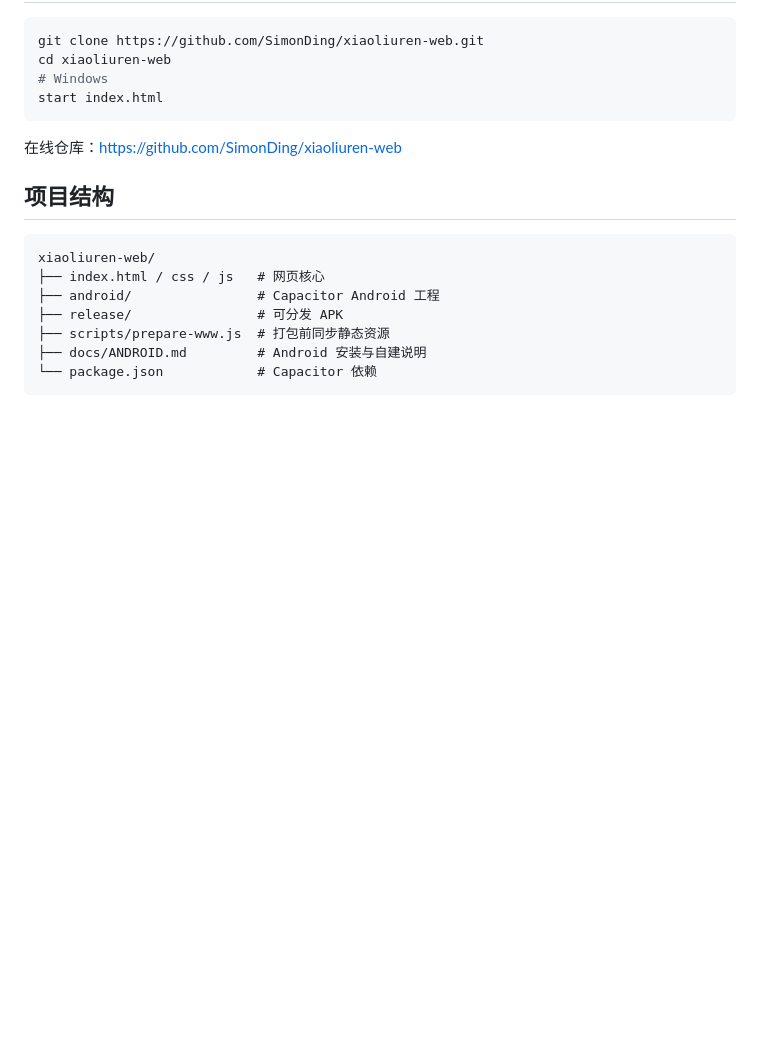
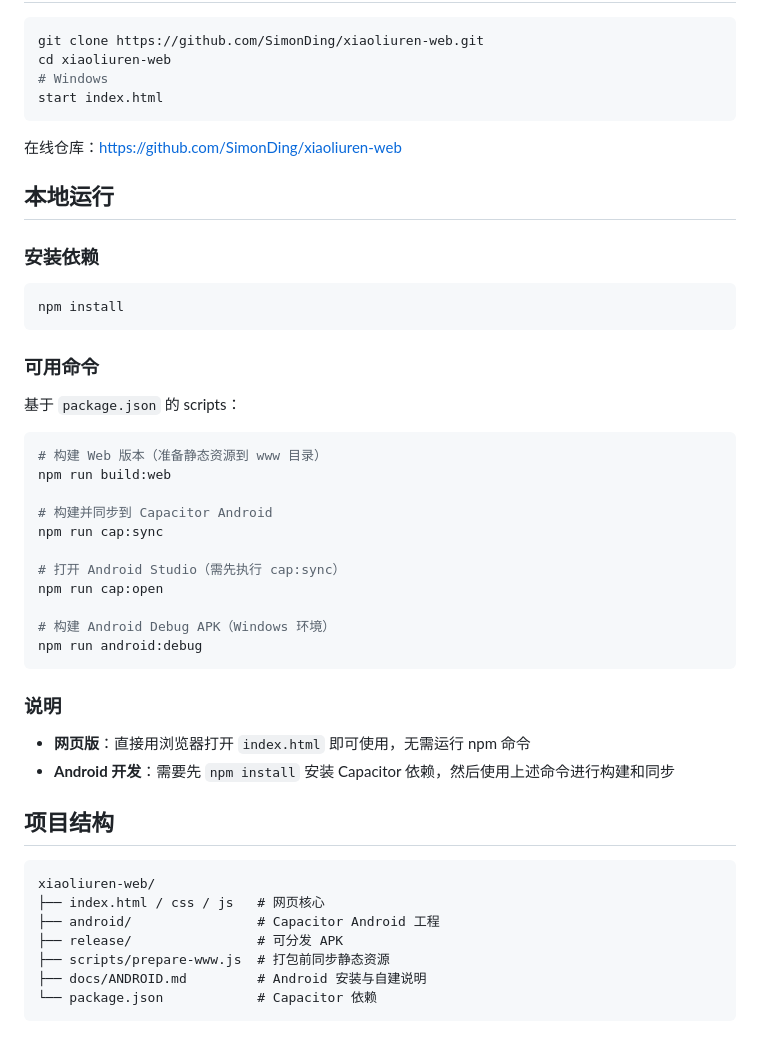
Before and after one commit to SimonDing/xiaoliuren-web, a Markdown page: README.md, the part around the change. Rendered like a GitHub page; blank space fills up the shorter version.

Commit message:
docs: 在 README 中添加本地运行小节
- 新增「本地运行」章节，包含安装依赖和可用命令
- 列出所有 package.json 中的 scripts 及其说明
- 明确区分网页版和 Android 开发的使用方式

Co-authored-by: dingsimon145 <dingsimon145@gmail.com>

````diff
--- a/README.md
+++ b/README.md
@@ -50,6 +50,37 @@ start index.html
 
 在线仓库：https://github.com/SimonDing/xiaoliuren-web
 
+## 本地运行
+
+### 安装依赖
+
+```bash
+npm install
+```
+
+### 可用命令
+
+基于 `package.json` 的 scripts：
+
+```bash
+# 构建 Web 版本（准备静态资源到 www 目录）
+npm run build:web
+
+# 构建并同步到 Capacitor Android
+npm run cap:sync
+
+# 打开 Android Studio（需先执行 cap:sync）
+npm run cap:open
+
+# 构建 Android Debug APK（Windows 环境）
+npm run android:debug
+```
+
+### 说明
+
+- **网页版**：直接用浏览器打开 `index.html` 即可使用，无需运行 npm 命令
+- **Android 开发**：需要先 `npm install` 安装 Capacitor 依赖，然后使用上述命令进行构建和同步
+
 ## 项目结构
 
 ```
````
